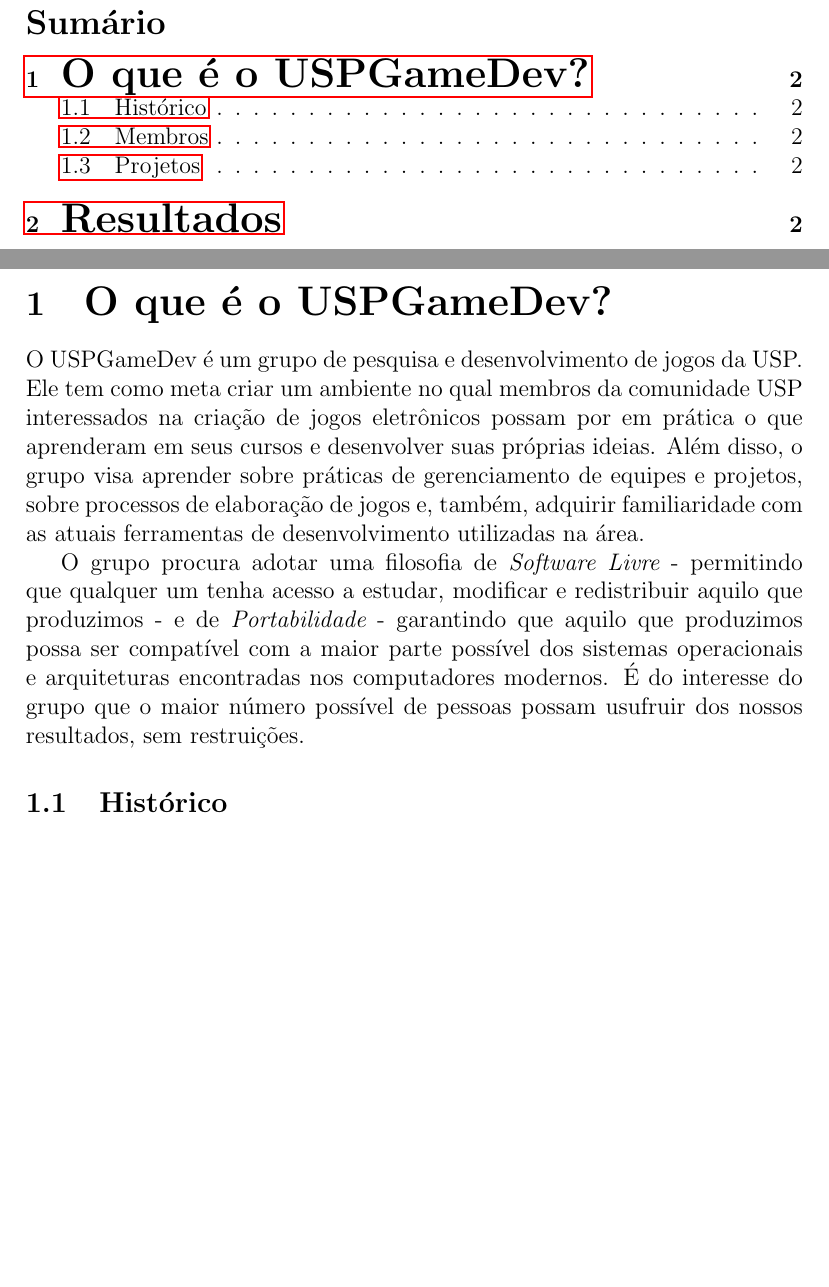
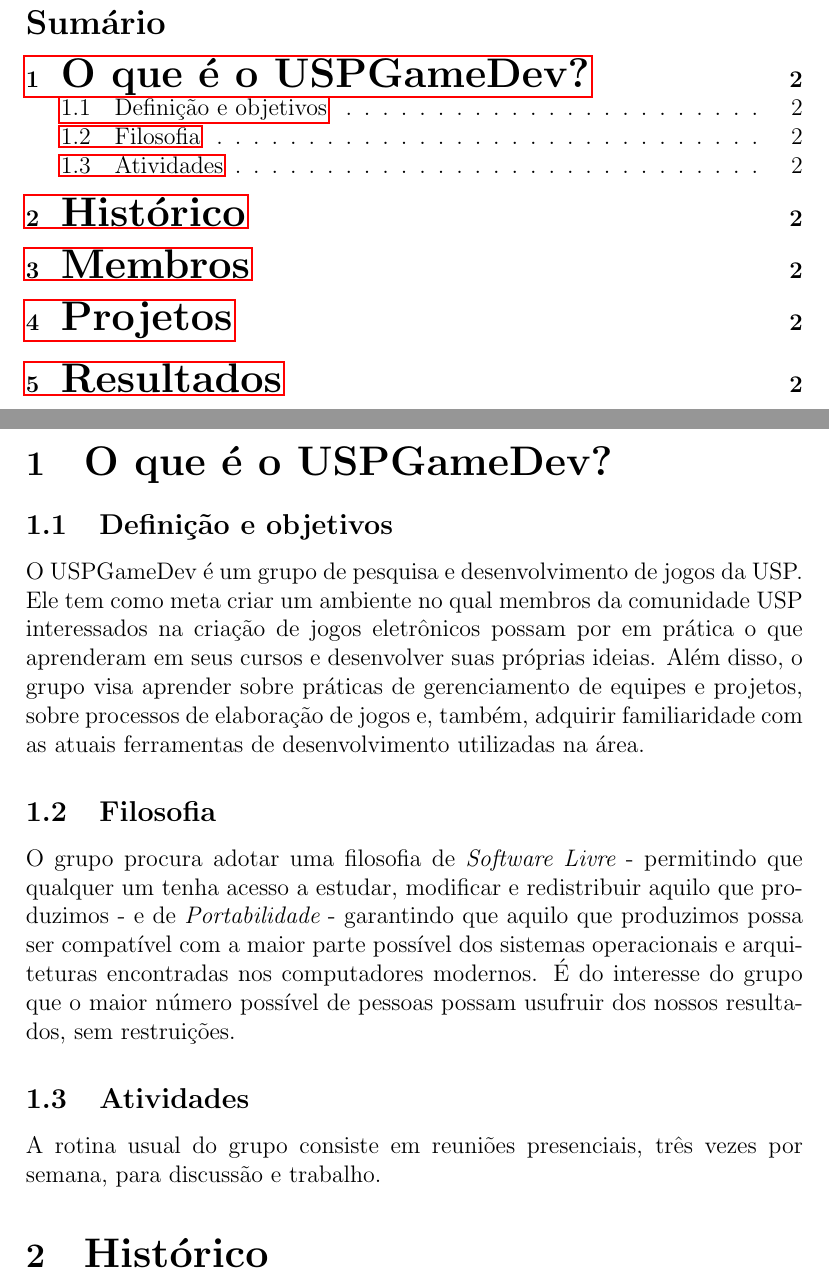
Before and after one commit to Kazuo256/uspgamedev_report_2012, a LaTeX document (report.tex): two parts of pages 2 and 3 of 3, joined at a grey line, cut so that both start at the same text, the shorter picture padded with empty space. Compiled offline with pdfLaTeX.

Commit message:
Begun third paragraph. Rearranged sections.

```diff
--- a/report.tex
+++ b/report.tex
@@ -33,24 +33,30 @@
 % Page break.
 \clearpage
 
-% New section.
+% O Giuliano pediu para fazer o relatório em duas partes, uma com explicações e outra com
+% resultados (usando imagens). A primeira ele estimou umas 5 páginas, e, para a segunda, 20.
+
+%%% Parte I: Explicações. %%%
+
 \section{\LARGE O que é o USPGameDev?}
 
-    % Definição e objetivos.
-    O USPGameDev é um grupo de pesquisa e desenvolvimento de jogos da USP. Ele tem como meta criar
-    um ambiente no qual membros da comunidade USP interessados na criação de jogos eletrônicos
-    possam por em prática o que aprenderam em seus cursos e desenvolver suas próprias ideias. Além
-    disso, o grupo visa aprender sobre práticas de gerenciamento de equipes e projetos, sobre
-    processos de elaboração de jogos e, também, adquirir familiaridade com as atuais ferramentas de
-    desenvolvimento utilizadas na área.
+    \subsection{Definição e objetivos}
+        O USPGameDev é um grupo de pesquisa e desenvolvimento de jogos da USP. Ele tem como meta
+        criar um ambiente no qual membros da comunidade USP interessados na criação de jogos
+        eletrônicos possam por em prática o que aprenderam em seus cursos e desenvolver suas
+        próprias ideias. Além disso, o grupo visa aprender sobre práticas de gerenciamento de
+        equipes e projetos, sobre processos de elaboração de jogos e, também, adquirir familiaridade
+        com as atuais ferramentas de desenvolvimento utilizadas na área.
 
-    % Filosofia.
-    O grupo procura adotar uma filosofia de {\it Software Livre} - permitindo que qualquer um tenha
-    acesso a estudar, modificar e redistribuir aquilo que produzimos - e de {\it Portabilidade} -
-    garantindo que aquilo que produzimos possa ser compatível com a maior parte possível dos
-    sistemas operacionais e arquiteturas encontradas nos computadores modernos. É do interesse do
-    grupo que o maior número possível de pessoas possam usufruir dos nossos resultados, sem
-    restruições.
+    \subsection{Filosofia}
+        O grupo procura adotar uma filosofia de {\it Software Livre} - permitindo que qualquer um
+        tenha acesso a estudar, modificar e redistribuir aquilo que produzimos - e de {\it
+        Portabilidade} - garantindo que aquilo que produzimos possa ser compatível com a maior parte
+        possível dos sistemas operacionais e arquiteturas encontradas nos computadores modernos. É
+        do interesse do grupo que o maior número possível de pessoas possam usufruir dos nossos
+        resultados, sem restruições.
 
-\subsection{Histórico}
+    \subsection{Atividades}
+        A rotina usual do grupo consiste em reuniões presenciais, três vezes por semana, para
+        discussão e trabalho.
 
@@ -58,5 +64,14 @@
 
-\subsection{Projetos}
+\section{\LARGE Histórico}
+    % TODO
+
+\section{\LARGE Membros}
+    % TODO
+
+\section{\LARGE Projetos}
+    % TODO
+
+%%% Parte II: Resultados. %%%
 
 \section{\LARGE Resultados}
 
```
Also changed, not shown: report.pdf, report.tex (2 more changed lines).
